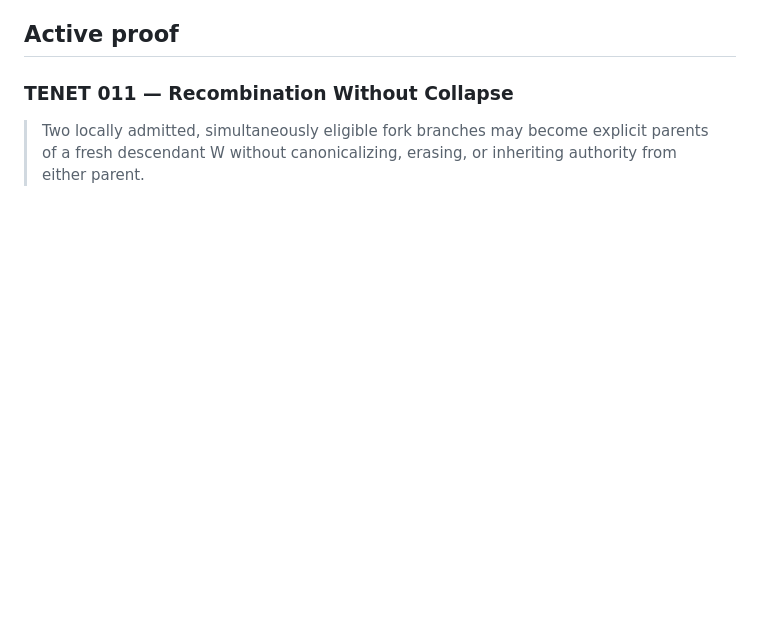
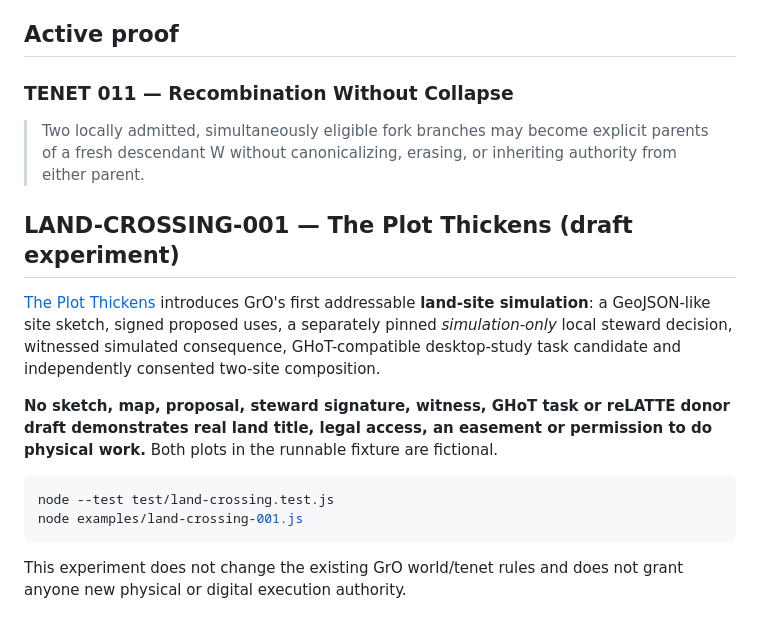
Before and after one commit to the-static-collective/GrO, a Markdown page: README.md, the part around the change. Rendered like a GitHub page; blank space fills up the shorter version.

Commit message:
docs(gro): surface The Plot Thickens site crossing and property-authority boundaries

````diff
--- a/README.md
+++ b/README.md
@@ -107,3 +107,16 @@ NEW AFFORDANCE
 ### TENET 011 — Recombination Without Collapse
 
 > Two locally admitted, simultaneously eligible fork branches may become explicit parents of a fresh descendant W without canonicalizing, erasing, or inheriting authority from either parent.
+
+## LAND-CROSSING-001 — The Plot Thickens (draft experiment)
+
+[The Plot Thickens](docs/LAND-CROSSING-001-THE-PLOT-THICKENS.md) introduces GrO's first addressable **land-site simulation**: a GeoJSON-like site sketch, signed proposed uses, a separately pinned *simulation-only* local steward decision, witnessed simulated consequence, GHoT-compatible desktop-study task candidate and independently consented two-site composition.
+
+**No sketch, map, proposal, steward signature, witness, GHoT task or reLATTE donor draft demonstrates real land title, legal access, an easement or permission to do physical work.** Both plots in the runnable fixture are fictional.
+
+```bash
+node --test test/land-crossing.test.js
+node examples/land-crossing-001.js
+```
+
+This experiment does not change the existing GrO world/tenet rules and does not grant anyone new physical or digital execution authority.
````
